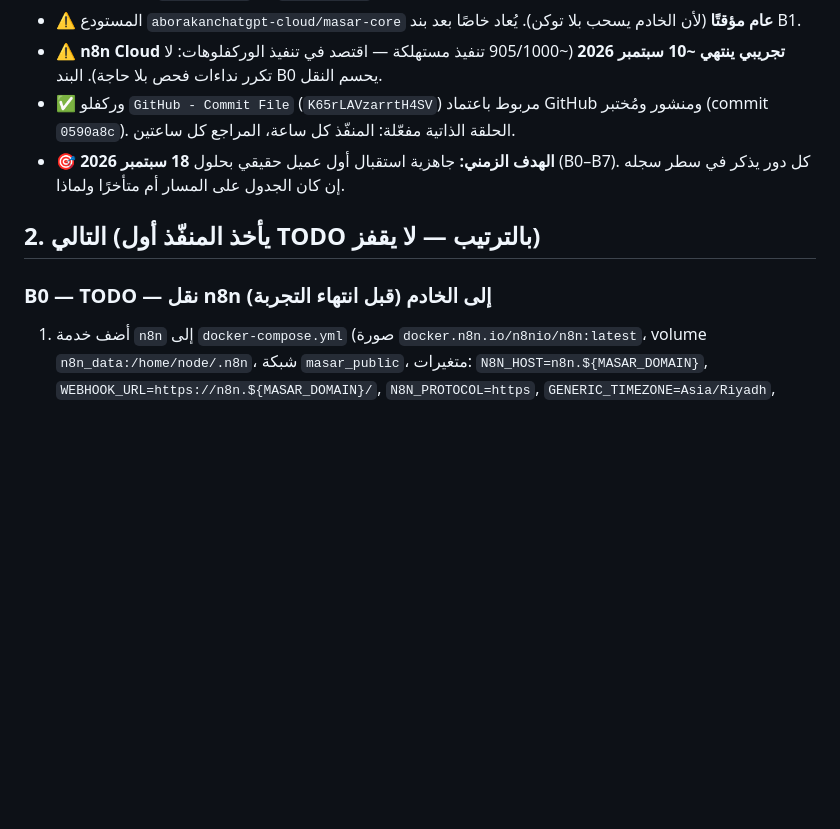
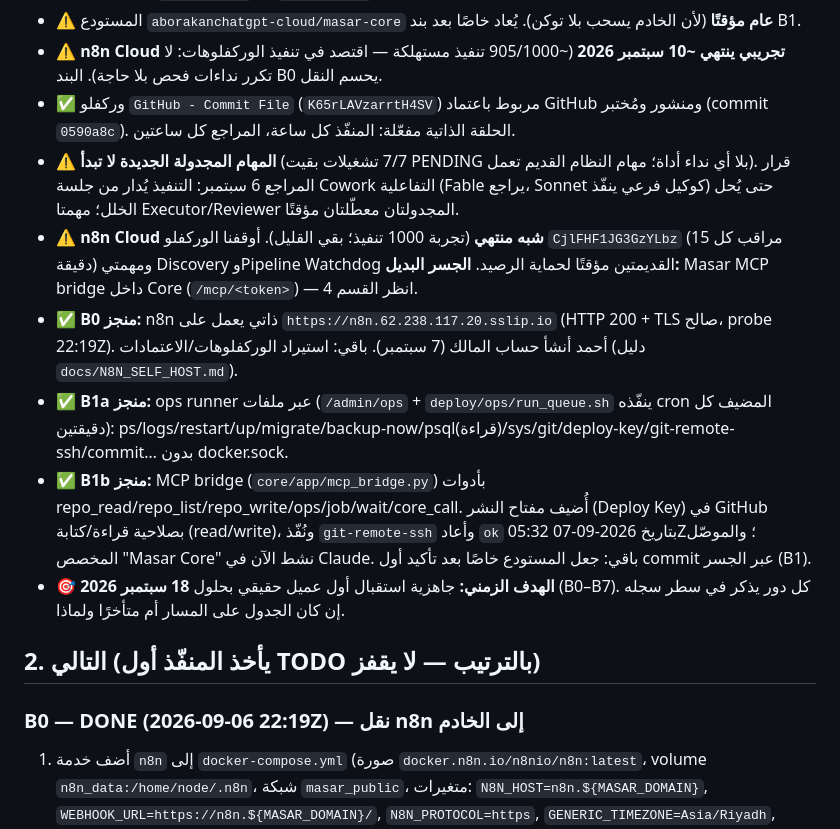
Before and after one commit to aborakanchatgpt-cloud/masar-core, a Markdown page: PLAN.md, the part around one of its changes. Drawn GitHub-style; blank space fills up the shorter version.

```diff
--- a/PLAN.md
+++ b/PLAN.md
@@ -27,11 +27,16 @@
 - ⚠️ المستودع `aborakanchatgpt-cloud/masar-core` **عام مؤقتًا** (لأن الخادم يسحب بلا توكن). يُعاد خاصًا بعد بند B1.
 - ⚠️ **n8n Cloud تجريبي ينتهي ~10 سبتمبر 2026** (~905/1000 تنفيذ مستهلكة — اقتصد في تنفيذ الوركفلوهات: لا تكرر نداءات فحص بلا حاجة). البند B0 يحسم النقل.
 - ✅ وركفلو `GitHub - Commit File` (`K65rLAVzarrtH4SV`) مربوط باعتماد GitHub ومنشور ومُختبر (commit `0590a8c`). الحلقة الذاتية مفعّلة: المنفّذ كل ساعة، المراجع كل ساعتين.
+- ⚠️ **المهام المجدولة الجديدة لا تبدأ** (7/7 تشغيلات بقيت PENDING بلا أي نداء أداة؛ مهام النظام القديم تعمل). قرار المراجع 6 سبتمبر: التنفيذ يُدار من جلسة Cowork التفاعلية (Fable يراجع، Sonnet كوكيل فرعي ينفّذ) حتى يُحل الخلل؛ مهمتا Executor/Reviewer المجدولتان معطّلتان مؤقتًا.
+- ⚠️ **n8n Cloud شبه منتهي** (تجربة 1000 تنفيذ؛ بقي القليل). أوقفنا الوركفلو `CjlFHF1JG3GzYLbz` (مراقب كل 15 دقيقة) ومهمتي Discovery وPipeline Watchdog القديمتين مؤقتًا لحماية الرصيد. **الجسر البديل:** Masar MCP bridge داخل Core (`/mcp/<token>`) — انظر القسم 4.
+- ✅ **B0 منجز:** n8n ذاتي يعمل على `https://n8n.62.238.117.20.sslip.io` (HTTP 200 + TLS صالح، probe 22:19Z). أحمد أنشأ حساب المالك (7 سبتمبر). باقي: استيراد الوركفلوهات/الاعتمادات (دليل `docs/N8N_SELF_HOST.md`).
+- ✅ **B1a منجز:** ops runner عبر ملفات (`/admin/ops` + `deploy/ops/run_queue.sh` ينفّذه cron المضيف كل دقيقتين): ps/logs/restart/up/migrate/backup-now/psql(قراءة)/sys/git/deploy-key/git-remote-ssh/commit… بدون docker.sock.
+- ✅ **B1b منجز:** MCP bridge (`core/app/mcp_bridge.py`) بأدوات repo_read/repo_list/repo_write/ops/job/wait/core_call. أُضيف مفتاح النشر (Deploy Key) في GitHub بصلاحية قراءة/كتابة (read/write)، ونُفّذ `git-remote-ssh` وأعاد `ok` بتاريخ 2026-09-07 05:32Z؛ والموصّل المخصص "Masar Core" نشط الآن في Claude. باقي: جعل المستودع خاصًا بعد تأكيد أول commit عبر الجسر (B1).
 - 🎯 **الهدف الزمني:** جاهزية استقبال أول عميل حقيقي بحلول **18 سبتمبر 2026** (B0–B7). كل دور يذكر في سطر سجله إن كان الجدول على المسار أم متأخرًا ولماذا.
 
 ## 2. التالي (يأخذ المنفّذ أول TODO بالترتيب — لا يقفز)
 
-### B0 — TODO — نقل n8n إلى الخادم (قبل انتهاء التجربة)
+### B0 — DONE (2026-09-06 22:19Z) — نقل n8n إلى الخادم
 1. أضف خدمة `n8n` إلى `docker-compose.yml` (صورة `docker.n8n.io/n8nio/n8n:latest`، volume `n8n_data:/home/node/.n8n`، شبكة `masar_public`، متغيرات: `N8N_HOST=n8n.${MASAR_DOMAIN}`, `WEBHOOK_URL=https://n8n.${MASAR_DOMAIN}/`, `N8N_PROTOCOL=https`, `GENERIC_TIMEZONE=Asia/Riyadh`, `N8N_ENCRYPTION_KEY=${N8N_ENCRYPTION_KEY}`, `DB_TYPE=postgresdb` + إعدادات Postgres لقاعدة منفصلة `n8n` تُنشأ بترحيل/سكربت init)، وأضف في `Caddyfile` مضيفًا ثانيًا `n8n.{$MASAR_DOMAIN}` → `reverse_proxy n8n:5678`. أضف `N8N_ENCRYPTION_KEY` إلى `.env.example` ولّده في `bootstrap.sh` إن غاب.
 2. معيار القبول: `https://n8n.62.238.117.20.sslip.io` يفتح صفحة إعداد المالك (Owner setup). **لا تنشئ الحساب** — أحمد ينشئه.
 3. أبلغ أحمد بالخطوات: إنشاء حساب المالك، تصدير الوركفلوهات من Cloud (Settings → Download/Export) واستيرادها، إعادة إدخال اعتمادات Telegram/Gmail/Header Auth، ثم **اختبار اتصال موصّل n8n في تطبيق Claude بالنسخة الذاتية** (Settings → n8n MCP/API في n8n الذاتي). إن لم يتصل الموصّل: القرار المسجّل هو إبقاء أصغر خطة Cloud كجسر فقط ونقل البوتات الثقيلة ذاتيًا — أبلغ أحمد ولا تطفئ Cloud.
```
Also changed, not shown: other parts of PLAN.md (+13 -3 lines).
